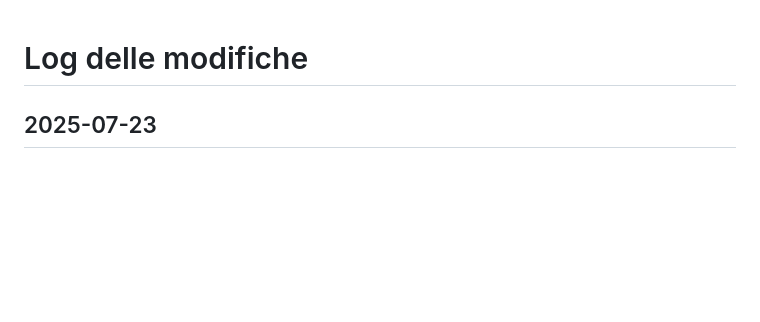
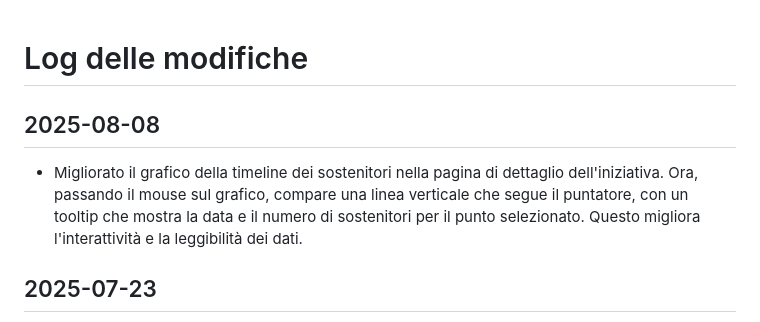
Before and after one commit to ondata/referendum_iniziative_popolari, a Markdown page: LOG.md, the part around the change. Rendered like a GitHub page; blank space fills up the shorter version.

Commit message:
docs: update LOG.md with chart improvements

```diff
--- a/LOG.md
+++ b/LOG.md
@@ -1,4 +1,8 @@
 # Log delle modifiche
+
+## 2025-08-08
+
+- Migliorato il grafico della timeline dei sostenitori nella pagina di dettaglio dell'iniziativa. Ora, passando il mouse sul grafico, compare una linea verticale che segue il puntatore, con un tooltip che mostra la data e il numero di sostenitori per il punto selezionato. Questo migliora l'interattività e la leggibilità dei dati.
 
 ## 2025-07-23
 
```
